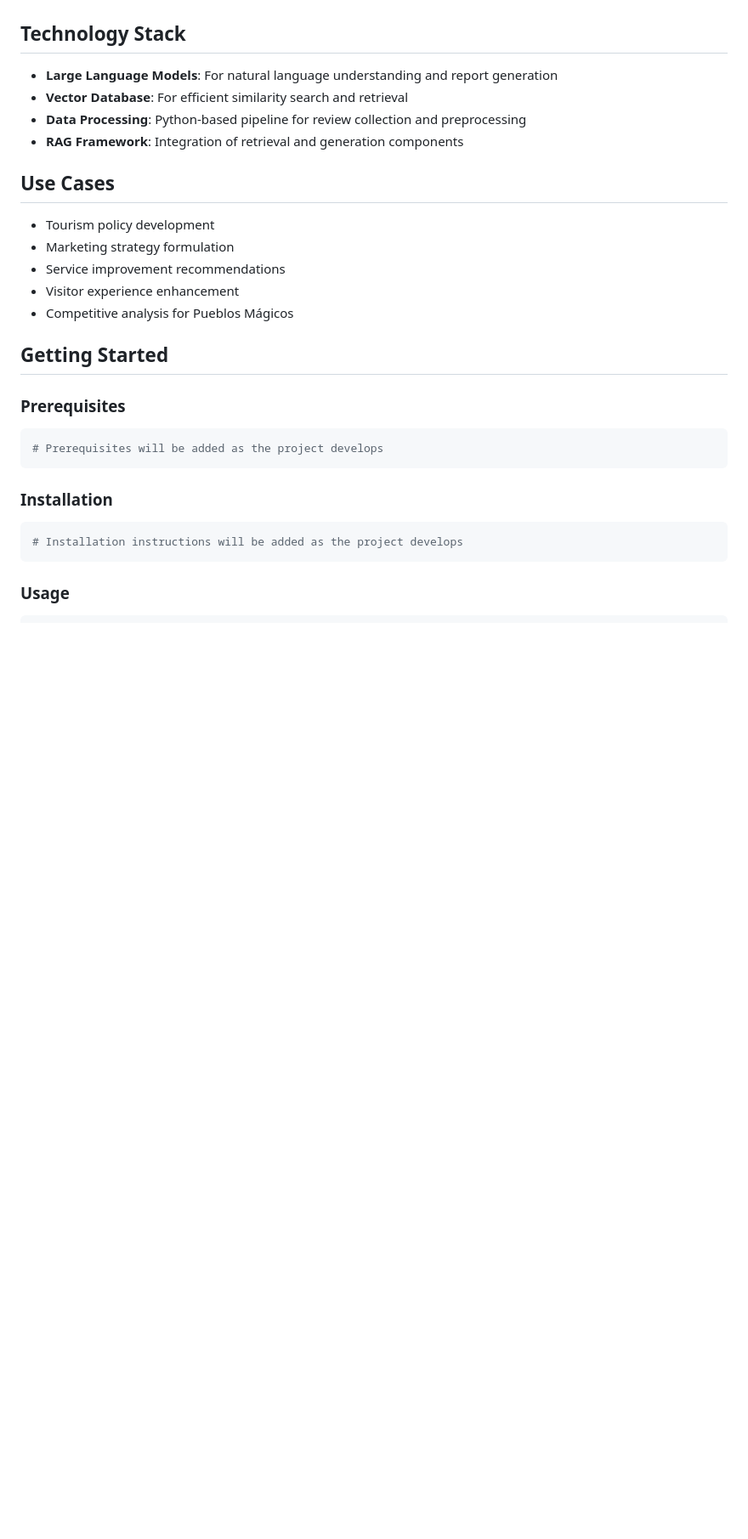
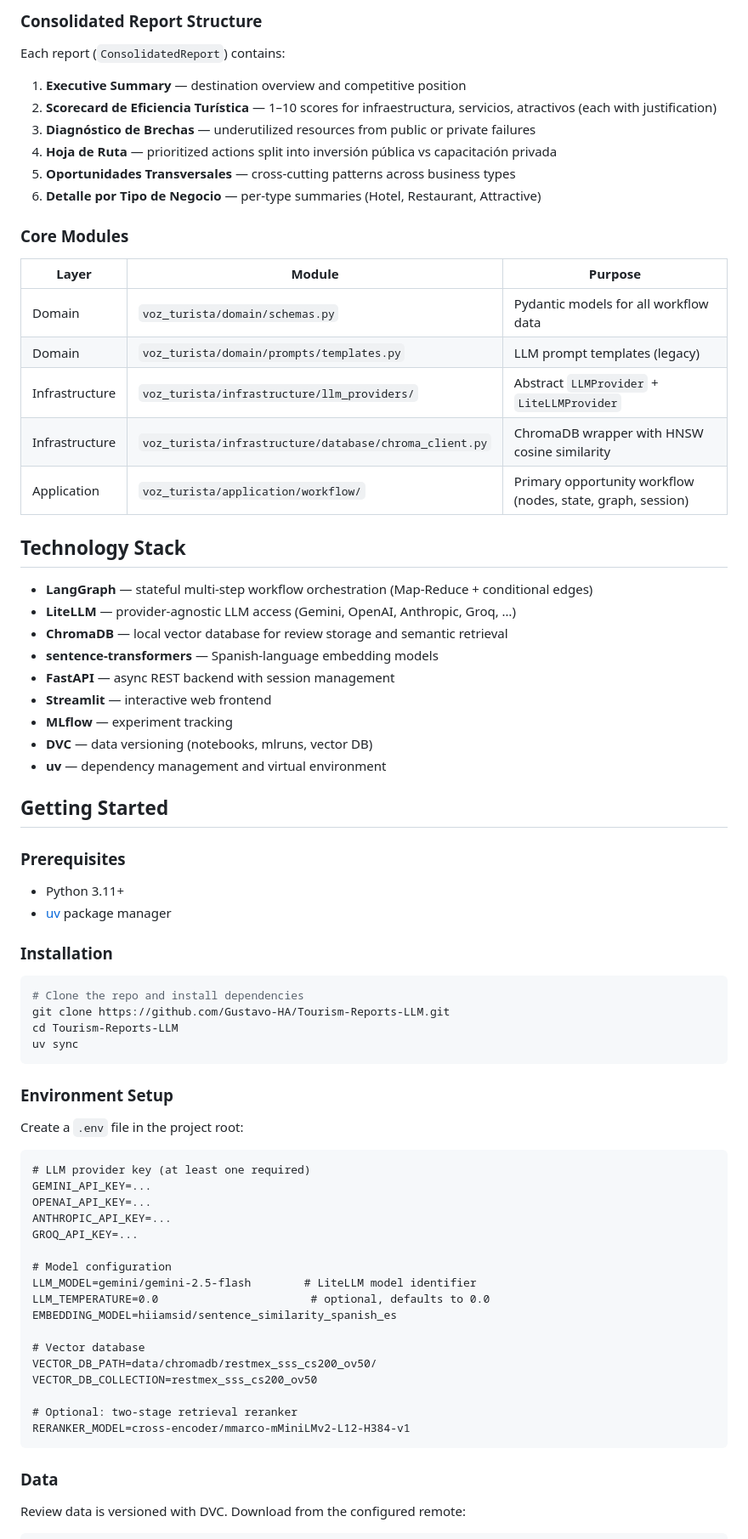
Before and after one commit to Gustavo-HA/Tourism-Reports-LLM, a Markdown page: README.md, the part around one of its changes. Shown at 85% size. GitHub-like rendering; blank space fills up the shorter version.

````diff
--- a/README.md
+++ b/README.md
@@ -33,33 +72,78 @@ The system is built on a RAG (Retrieval-Augmented Generation) architecture that:
+### Consolidated Report Structure
+
+Each report (`ConsolidatedReport`) contains:
+
+1. **Executive Summary** — destination overview and competitive position
+2. **Scorecard de Eficiencia Turística** — 1–10 scores for infraestructura, servicios, atractivos (each with justification)
+3. **Diagnóstico de Brechas** — underutilized resources from public or private failures
+4. **Hoja de Ruta** — prioritized actions split into inversión pública vs capacitación privada
+5. **Oportunidades Transversales** — cross-cutting patterns across business types
+6. **Detalle por Tipo de Negocio** — per-type summaries (Hotel, Restaurant, Attractive)
+
+### Core Modules
+
+| Layer | Module | Purpose |
+|---|---|---|
+| Domain | `voz_turista/domain/schemas.py` | Pydantic models for all workflow data |
+| Domain | `voz_turista/domain/prompts/templates.py` | LLM prompt templates (legacy) |
+| Infrastructure | `voz_turista/infrastructure/llm_providers/` | Abstract `LLMProvider` + `LiteLLMProvider` |
+| Infrastructure | `voz_turista/infrastructure/database/chroma_client.py` | ChromaDB wrapper with HNSW cosine similarity |
+| Application | `voz_turista/application/workflow/` | Primary opportunity workflow (nodes, state, graph, session) |
 
 ## Technology Stack
 
-- **Large Language Models**: For natural language understanding and report generation
-- **Vector Database**: For efficient similarity search and retrieval
-- **Data Processing**: Python-based pipeline for review collection and preprocessing
-- **RAG Framework**: Integration of retrieval and generation components
-
-## Use Cases
-
-- Tourism policy development
-- Marketing strategy formulation
-- Service improvement recommendations
-- Visitor experience enhancement
-- Competitive analysis for Pueblos Mágicos
+- **LangGraph** — stateful multi-step workflow orchestration (Map-Reduce + conditional edges)
+- **LiteLLM** — provider-agnostic LLM access (Gemini, OpenAI, Anthropic, Groq, …)
+- **ChromaDB** — local vector database for review storage and semantic retrieval
+- **sentence-transformers** — Spanish-language embedding models
+- **FastAPI** — async REST backend with session management
+- **Streamlit** — interactive web frontend
+- **MLflow** — experiment tracking
+- **DVC** — data versioning (notebooks, mlruns, vector DB)
+- **uv** — dependency management and virtual environment
 
 ## Getting Started
 
 ### Prerequisites
 
-```bash
-# Prerequisites will be added as the project develops
-```
+- Python 3.11+
+- [uv](https://docs.astral.sh/uv/) package manager
 
 ### Installation
 
 ```bash
-# Installation instructions will be added as the project develops
+# Clone the repo and install dependencies
+git clone https://github.com/Gustavo-HA/Tourism-Reports-LLM.git
+cd Tourism-Reports-LLM
+uv sync
 ```
 
-### Usage
+### Environment Setup
+
+Create a `.env` file in the project root:
+
+```dotenv
+# LLM provider key (at least one required)
+GEMINI_API_KEY=...
+OPENAI_API_KEY=...
+ANTHROPIC_API_KEY=...
+GROQ_API_KEY=...
+
+# Model configuration
+LLM_MODEL=gemini/gemini-2.5-flash        # LiteLLM model identifier
+LLM_TEMPERATURE=0.0                       # optional, defaults to 0.0
+EMBEDDING_MODEL=hiiamsid/sentence_similarity_spanish_es
+
+# Vector database
+VECTOR_DB_PATH=data/chromadb/restmex_sss_cs200_ov50/
+VECTOR_DB_COLLECTION=restmex_sss_cs200_ov50
+
+# Optional: two-stage retrieval reranker
+RERANKER_MODEL=cross-encoder/mmarco-mMiniLMv2-L12-H384-v1
+```
+
+### Data
+
+Review data is versioned with DVC. Download from the configured remote:
 
 ```bash
````
Also changed, not shown: other parts of README.md (+129 -38 lines).
